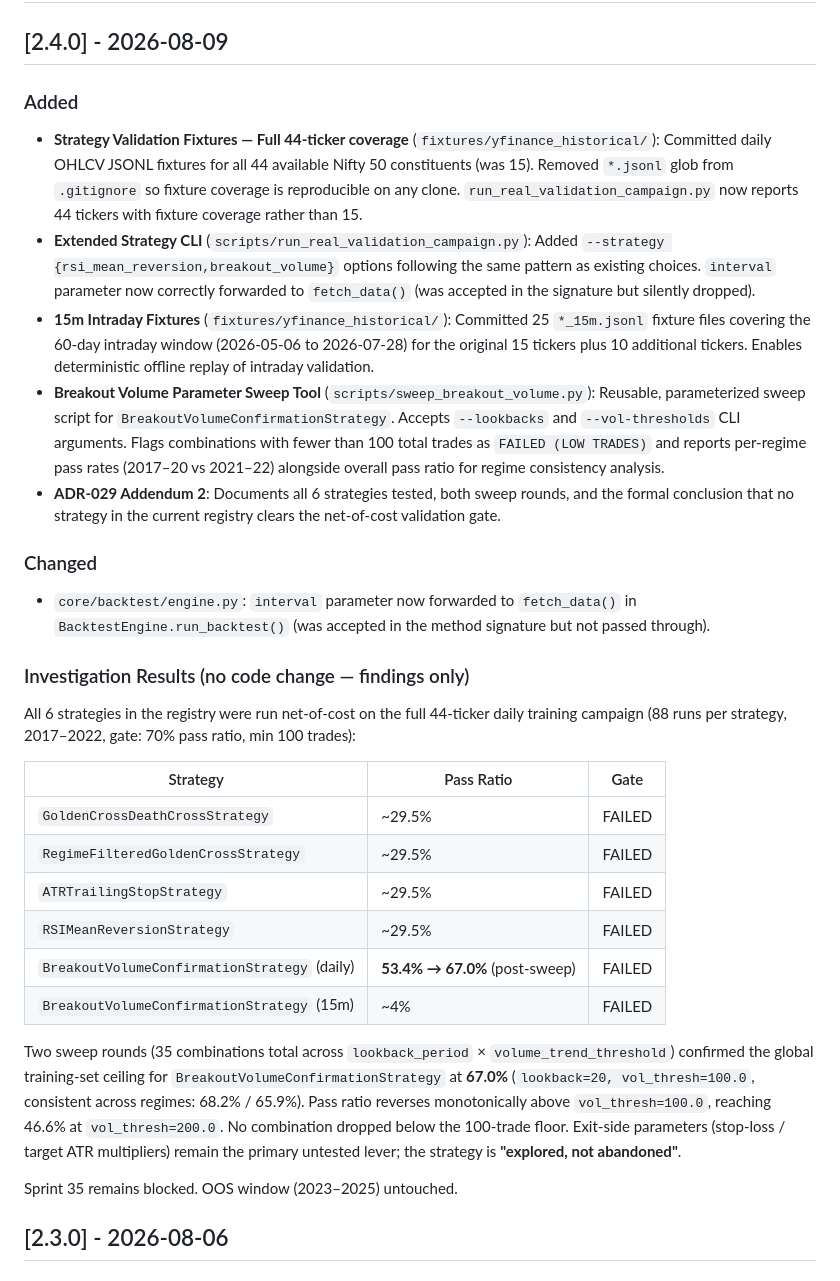
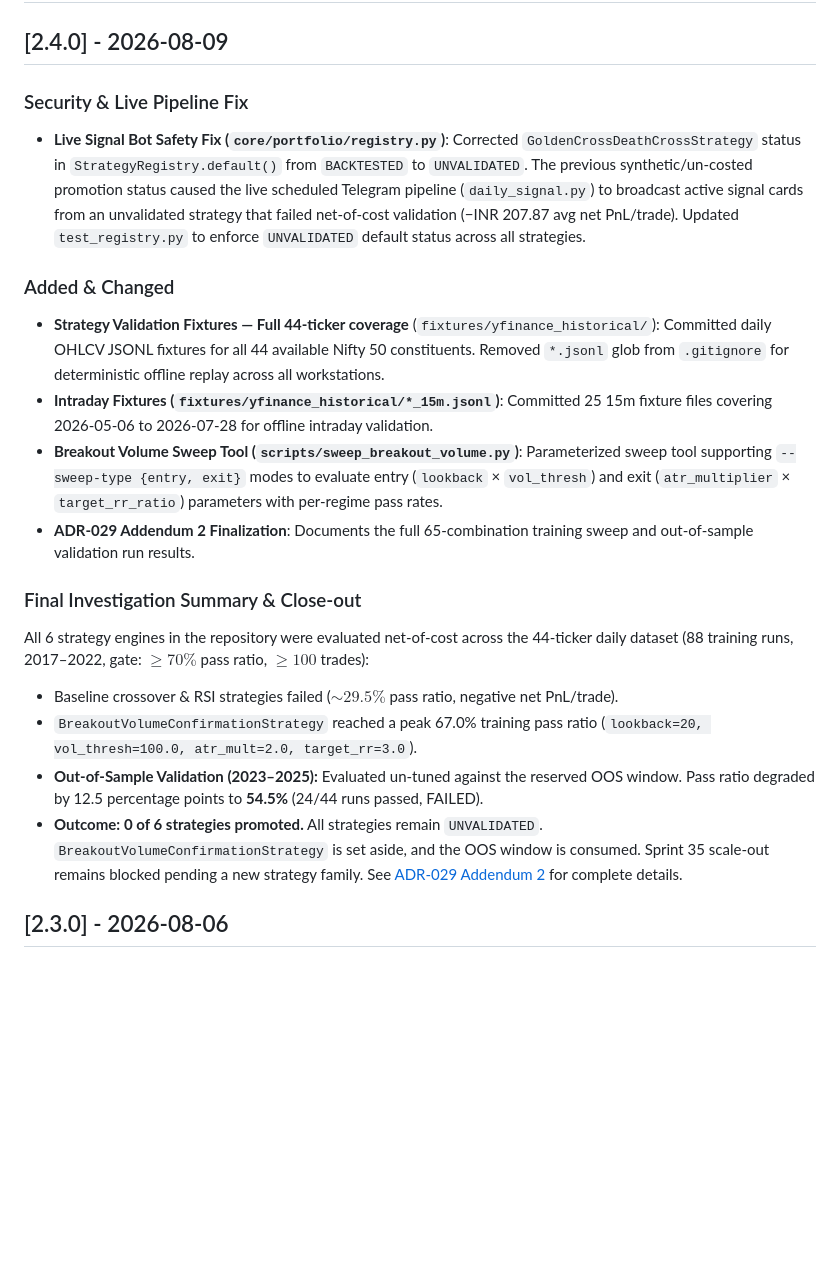
Before and after one commit to Balu-Annapureddy/athena, a Markdown page: docs/CHANGELOG.md, the part around the change. Rendered like a GitHub page; blank space fills up the shorter version.

```diff
--- a/docs/CHANGELOG.md
+++ b/docs/CHANGELOG.md
@@ -1,51 +1,23 @@
 # Changelog
 
 ## [2.4.0] - 2026-08-09
-### Added
+### Security & Live Pipeline Fix
+- **Live Signal Bot Safety Fix (`core/portfolio/registry.py`)**: Corrected `GoldenCrossDeathCrossStrategy` status in `StrategyRegistry.default()` from `BACKTESTED` to `UNVALIDATED`. The previous synthetic/un-costed promotion status caused the live scheduled Telegram pipeline (`daily_signal.py`) to broadcast active signal cards from an unvalidated strategy that failed net-of-cost validation (−INR 207.87 avg net PnL/trade). Updated `test_registry.py` to enforce `UNVALIDATED` default status across all strategies.
+
+### Added & Changed
 - **Strategy Validation Fixtures — Full 44-ticker coverage** (`fixtures/yfinance_historical/`):
-  Committed daily OHLCV JSONL fixtures for all 44 available Nifty 50 constituents (was 15).
-  Removed `*.jsonl` glob from `.gitignore` so fixture coverage is reproducible on any clone.
-  `run_real_validation_campaign.py` now reports 44 tickers with fixture coverage rather than 15.
-- **Extended Strategy CLI** (`scripts/run_real_validation_campaign.py`): Added `--strategy
-  {rsi_mean_reversion,breakout_volume}` options following the same pattern as existing choices.
-  `interval` parameter now correctly forwarded to `fetch_data()` (was accepted in the signature
-  but silently dropped).
-- **15m Intraday Fixtures** (`fixtures/yfinance_historical/`): Committed 25 `*_15m.jsonl` fixture
-  files covering the 60-day intraday window (2026-05-06 to 2026-07-28) for the original 15 tickers
-  plus 10 additional tickers. Enables deterministic offline replay of intraday validation.
-- **Breakout Volume Parameter Sweep Tool** (`scripts/sweep_breakout_volume.py`): Reusable,
-  parameterized sweep script for `BreakoutVolumeConfirmationStrategy`. Accepts `--lookbacks` and
-  `--vol-thresholds` CLI arguments. Flags combinations with fewer than 100 total trades as
-  `FAILED (LOW TRADES)` and reports per-regime pass rates (2017–20 vs 2021–22) alongside overall
-  pass ratio for regime consistency analysis.
-- **ADR-029 Addendum 2**: Documents all 6 strategies tested, both sweep rounds, and the formal
-  conclusion that no strategy in the current registry clears the net-of-cost validation gate.
+  Committed daily OHLCV JSONL fixtures for all 44 available Nifty 50 constituents.
+  Removed `*.jsonl` glob from `.gitignore` for deterministic offline replay across all workstations.
+- **Intraday Fixtures (`fixtures/yfinance_historical/*_15m.jsonl`)**: Committed 25 15m fixture files covering 2026-05-06 to 2026-07-28 for offline intraday validation.
+- **Breakout Volume Sweep Tool (`scripts/sweep_breakout_volume.py`)**: Parameterized sweep tool supporting `--sweep-type {entry, exit}` modes to evaluate entry (`lookback` × `vol_thresh`) and exit (`atr_multiplier` × `target_rr_ratio`) parameters with per-regime pass rates.
+- **ADR-029 Addendum 2 Finalization**: Documents the full 65-combination training sweep and out-of-sample validation run results.
 
-### Changed
-- `core/backtest/engine.py`: `interval` parameter now forwarded to `fetch_data()` in
-  `BacktestEngine.run_backtest()` (was accepted in the method signature but not passed through).
-
-### Investigation Results (no code change — findings only)
-All 6 strategies in the registry were run net-of-cost on the full 44-ticker daily training
-campaign (88 runs per strategy, 2017–2022, gate: 70% pass ratio, min 100 trades):
-
-| Strategy | Pass Ratio | Gate |
-|---|---|---|
-| `GoldenCrossDeathCrossStrategy` | ~29.5% | FAILED |
-| `RegimeFilteredGoldenCrossStrategy` | ~29.5% | FAILED |
-| `ATRTrailingStopStrategy` | ~29.5% | FAILED |
-| `RSIMeanReversionStrategy` | ~29.5% | FAILED |
-| `BreakoutVolumeConfirmationStrategy` (daily) | **53.4% → 67.0%** (post-sweep) | FAILED |
-| `BreakoutVolumeConfirmationStrategy` (15m) | ~4% | FAILED |
-
-Two sweep rounds (35 combinations total across `lookback_period` × `volume_trend_threshold`)
-confirmed the global training-set ceiling for `BreakoutVolumeConfirmationStrategy` at
-**67.0%** (`lookback=20, vol_thresh=100.0`, consistent across regimes: 68.2% / 65.9%). Pass ratio
-reverses monotonically above `vol_thresh=100.0`, reaching 46.6% at `vol_thresh=200.0`. No
-combination dropped below the 100-trade floor. Exit-side parameters (stop-loss / target ATR
-multipliers) remain the primary untested lever; the strategy is **"explored, not abandoned"**.
-
-Sprint 35 remains blocked. OOS window (2023–2025) untouched.
+### Final Investigation Summary & Close-out
+All 6 strategy engines in the repository were evaluated net-of-cost across the 44-ticker daily dataset (88 training runs, 2017–2022, gate: $\ge 70\%$ pass ratio, $\ge 100$ trades):
+- Baseline crossover & RSI strategies failed ($\sim 29.5\%$ pass ratio, negative net PnL/trade).
+- `BreakoutVolumeConfirmationStrategy` reached a peak 67.0% training pass ratio (`lookback=20, vol_thresh=100.0, atr_mult=2.0, target_rr=3.0`).
+- **Out-of-Sample Validation (2023–2025):** Evaluated un-tuned against the reserved OOS window. Pass ratio degraded by 12.5 percentage points to **54.5%** (24/44 runs passed, FAILED).
+- **Outcome:** **0 of 6 strategies promoted.** All strategies remain `UNVALIDATED`. `BreakoutVolumeConfirmationStrategy` is set aside, and the OOS window is consumed. Sprint 35 scale-out remains blocked pending a new strategy family. See [ADR-029 Addendum 2](docs/architecture/decisions/ADR-029_Backtesting.md) for complete details.
 
 ## [2.3.0] - 2026-08-06
 ### Added
```
Also changed, not shown: README.md (+8 -41 lines).
